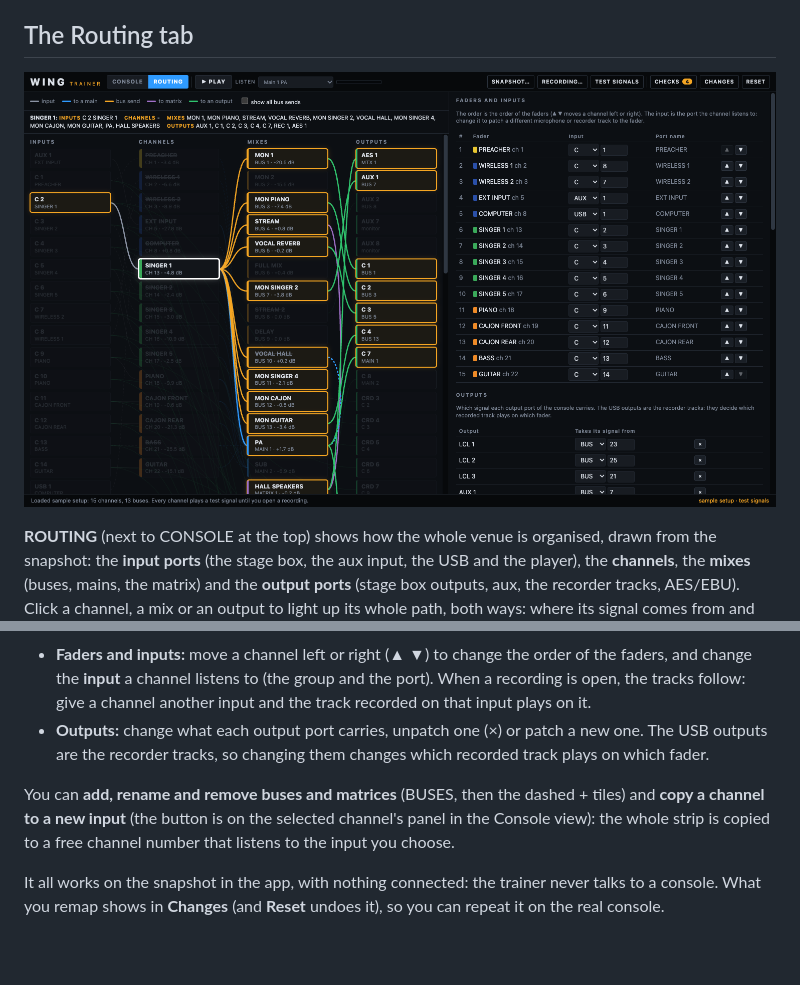
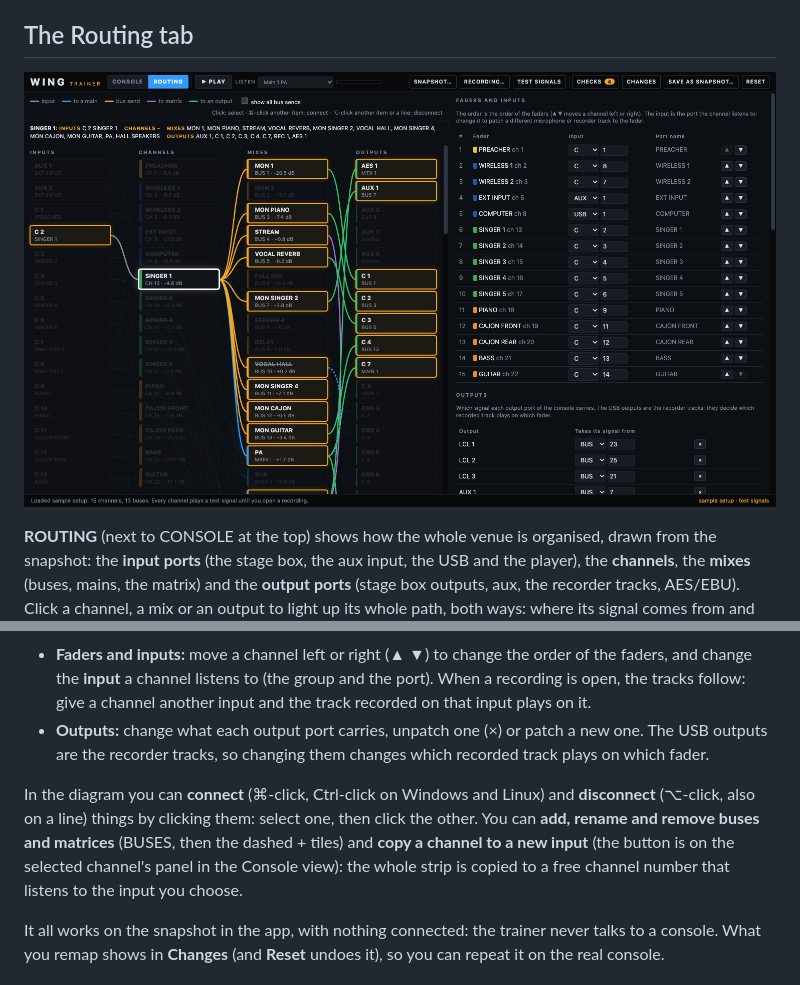
Before and after one commit to AC-Dubnica/wing-trainer, a Markdown page: README.md, 2 parts joined by grey strips. Drawn GitHub-style; pictures changed too: docs/routing.png; blank space fills up the shorter version.

```diff
--- a/README.md
+++ b/README.md
@@ -55,7 +55,7 @@ The same tab lets you **remap** without a console:
 - **Faders and inputs:** move a channel left or right (▲ ▼) to change the order of the faders, and change the **input** a channel listens to (the group and the port). When a recording is open, the tracks follow: give a channel another input and the track recorded on that input plays on it.
 - **Outputs:** change what each output port carries, unpatch one (×) or patch a new one. The USB outputs are the recorder tracks, so changing them changes which recorded track plays on which fader.
 
-You can **add, rename and remove buses and matrices** (BUSES, then the dashed + tiles) and **copy a channel to a new input** (the button is on the selected channel's panel in the Console view): the whole strip is copied to a free channel number that listens to the input you choose.
+In the diagram you can **connect** (⌘-click, Ctrl-click on Windows and Linux) and **disconnect** (⌥-click, also on a line) things by clicking them: select one, then click the other. You can **add, rename and remove buses and matrices** (BUSES, then the dashed + tiles) and **copy a channel to a new input** (the button is on the selected channel's panel in the Console view): the whole strip is copied to a free channel number that listens to the input you choose.
 
 It all works on the snapshot in the app, with nothing connected: the trainer never talks to a console. What you remap shows in **Changes** (and **Reset** undoes it), so you can repeat it on the real console.
 
```
Also changed, not shown: docs/user-guide.md (+20 -0 lines), docs/whats-inside.md (+6 -0 lines), 8 other files.
